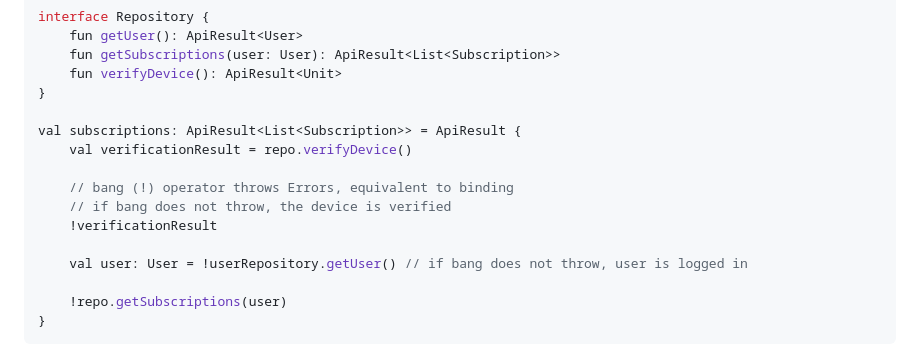
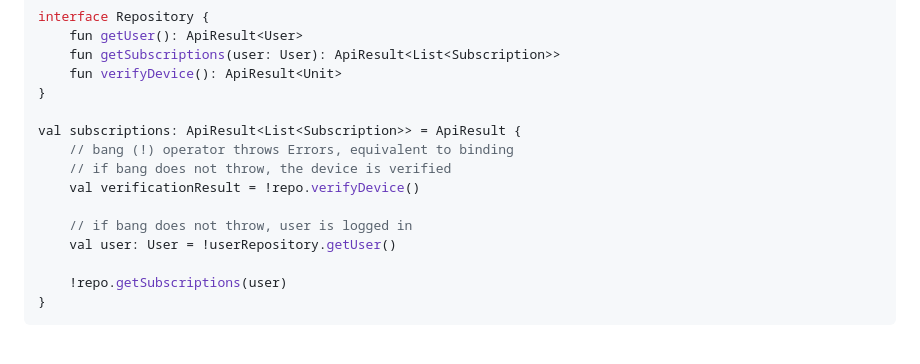
Before and after one commit to respawn-app/ApiResult, a Markdown page: docs/quickstart.md, the part around the change. Drawn GitHub-style.

```diff
--- a/docs/quickstart.md
+++ b/docs/quickstart.md
@@ -175,13 +175,12 @@ interface Repository {
 }
 
 val subscriptions: ApiResult<List<Subscription>> = ApiResult {
-    val verificationResult = repo.verifyDevice()
-
     // bang (!) operator throws Errors, equivalent to binding
     // if bang does not throw, the device is verified
-    !verificationResult
+    val verificationResult = !repo.verifyDevice()
 
-    val user: User = !userRepository.getUser() // if bang does not throw, user is logged in
+    // if bang does not throw, user is logged in
+    val user: User = !userRepository.getUser()
 
     !repo.getSubscriptions(user)
 }
```
Also changed, not shown: README.md (+3 -1 lines).
